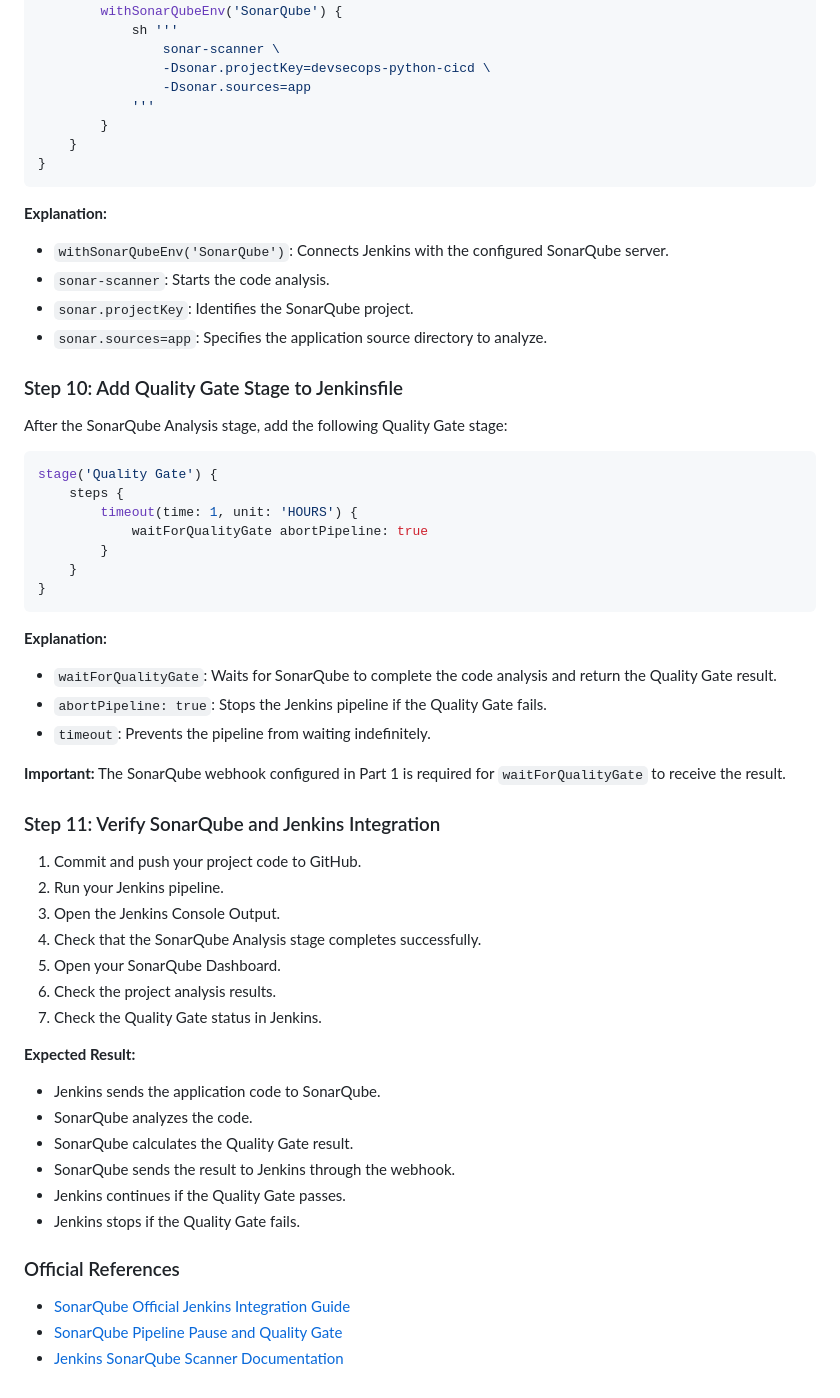
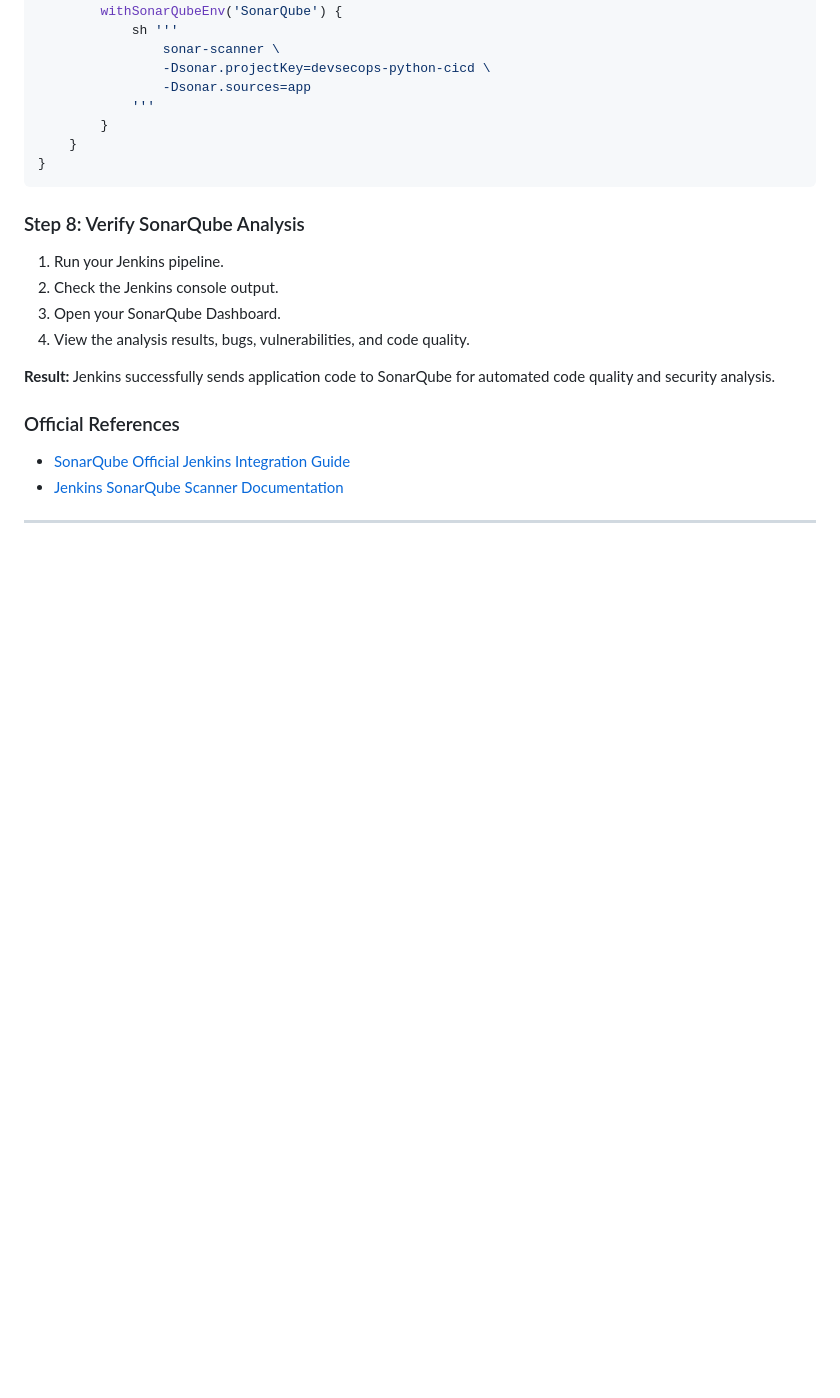
Before and after one commit to hasinUllah565/devsecops-python-cicd, a Markdown page: README.md, the part around one of its changes. Rendered like a GitHub page; blank space fills up the shorter version.

````diff
--- a/README.md
+++ b/README.md
@@ -251,56 +472,18 @@ stage('SonarQube Analysis') {
 }
 ```
 
-**Explanation:**
+### Step 8: Verify SonarQube Analysis
 
-- `withSonarQubeEnv('SonarQube')`: Connects Jenkins with the configured SonarQube server.
-- `sonar-scanner`: Starts the code analysis.
-- `sonar.projectKey`: Identifies the SonarQube project.
-- `sonar.sources=app`: Specifies the application source directory to analyze.
+1. Run your Jenkins pipeline.
+2. Check the Jenkins console output.
+3. Open your SonarQube Dashboard.
+4. View the analysis results, bugs, vulnerabilities, and code quality.
 
-### Step 10: Add Quality Gate Stage to Jenkinsfile
-
-After the SonarQube Analysis stage, add the following Quality Gate stage:
-
-```groovy
-stage('Quality Gate') {
-    steps {
-        timeout(time: 1, unit: 'HOURS') {
-            waitForQualityGate abortPipeline: true
-        }
-    }
-}
-```
-
-**Explanation:**
-
-- `waitForQualityGate`: Waits for SonarQube to complete the code analysis and return the Quality Gate result.
-- `abortPipeline: true`: Stops the Jenkins pipeline if the Quality Gate fails.
-- `timeout`: Prevents the pipeline from waiting indefinitely.
-
-**Important:** The SonarQube webhook configured in Part 1 is required for `waitForQualityGate` to receive the result.
-
-### Step 11: Verify SonarQube and Jenkins Integration
-
-1. Commit and push your project code to GitHub.
-2. Run your Jenkins pipeline.
-3. Open the Jenkins Console Output.
-4. Check that the SonarQube Analysis stage completes successfully.
-5. Open your SonarQube Dashboard.
-6. Check the project analysis results.
-7. Check the Quality Gate status in Jenkins.
-
-**Expected Result:**
-
-- Jenkins sends the application code to SonarQube.
-- SonarQube analyzes the code.
-- SonarQube calculates the Quality Gate result.
-- SonarQube sends the result to Jenkins through the webhook.
-- Jenkins continues if the Quality Gate passes.
-- Jenkins stops if the Quality Gate fails.
+**Result:** Jenkins successfully sends application code to SonarQube for automated code quality and security analysis.
 
 ### Official References
 
 - [SonarQube Official Jenkins Integration Guide](https://docs.sonarsource.com/sonarqube-server/analyzing-source-code/ci-integration/jenkins-integration/)
-- [SonarQube Pipeline Pause and Quality Gate](https://docs.sonarsource.com/sonarqube-server/analyzing-source-code/ci-integration/jenkins-integration/pipeline-pause)
 - [Jenkins SonarQube Scanner Documentation](https://www.jenkins.io/doc/pipeline/steps/sonar/)
+
+---
````
Also changed, not shown: other parts of README.md (+371 -150 lines), images/sonarqube_token_in_jenkins.jpeg (renamed from images/security_group_image.jpeg).
